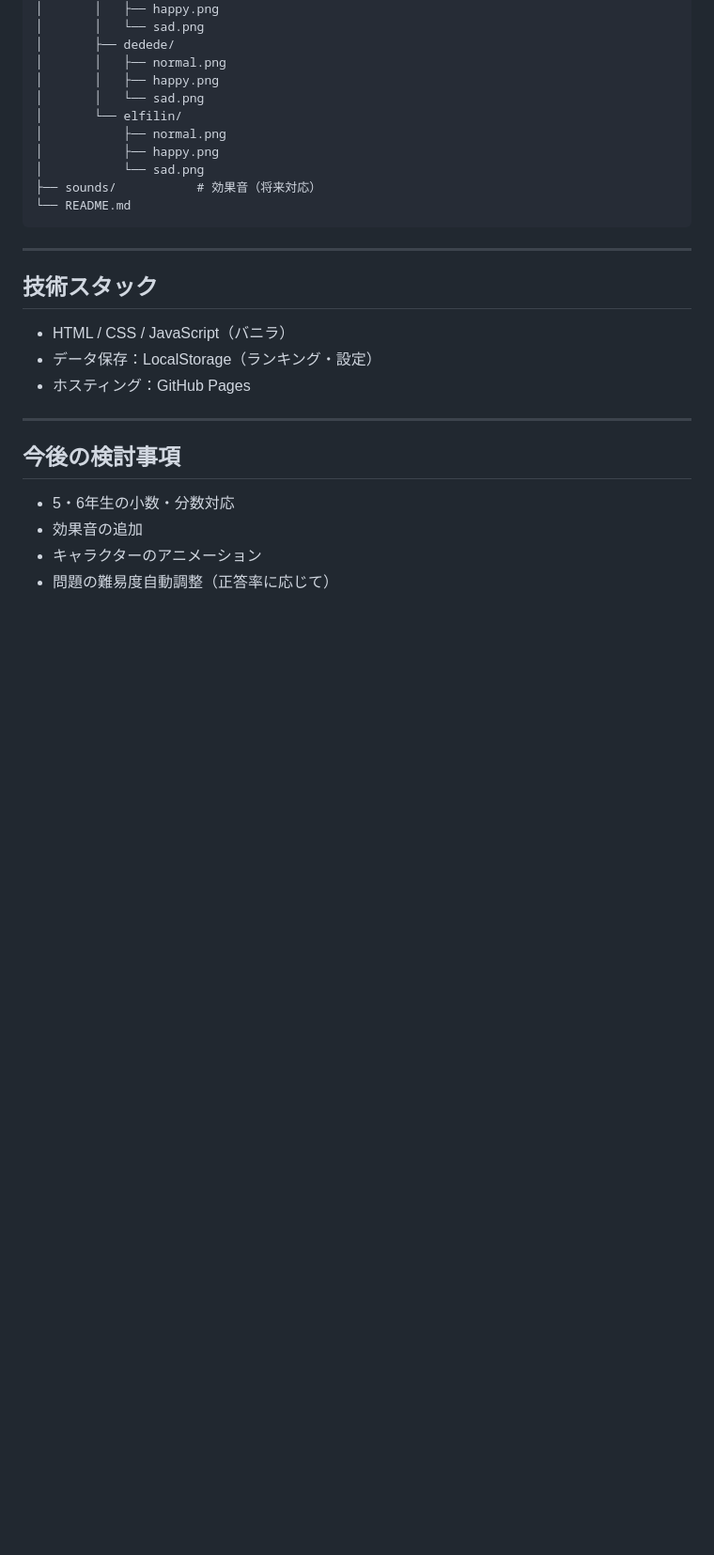
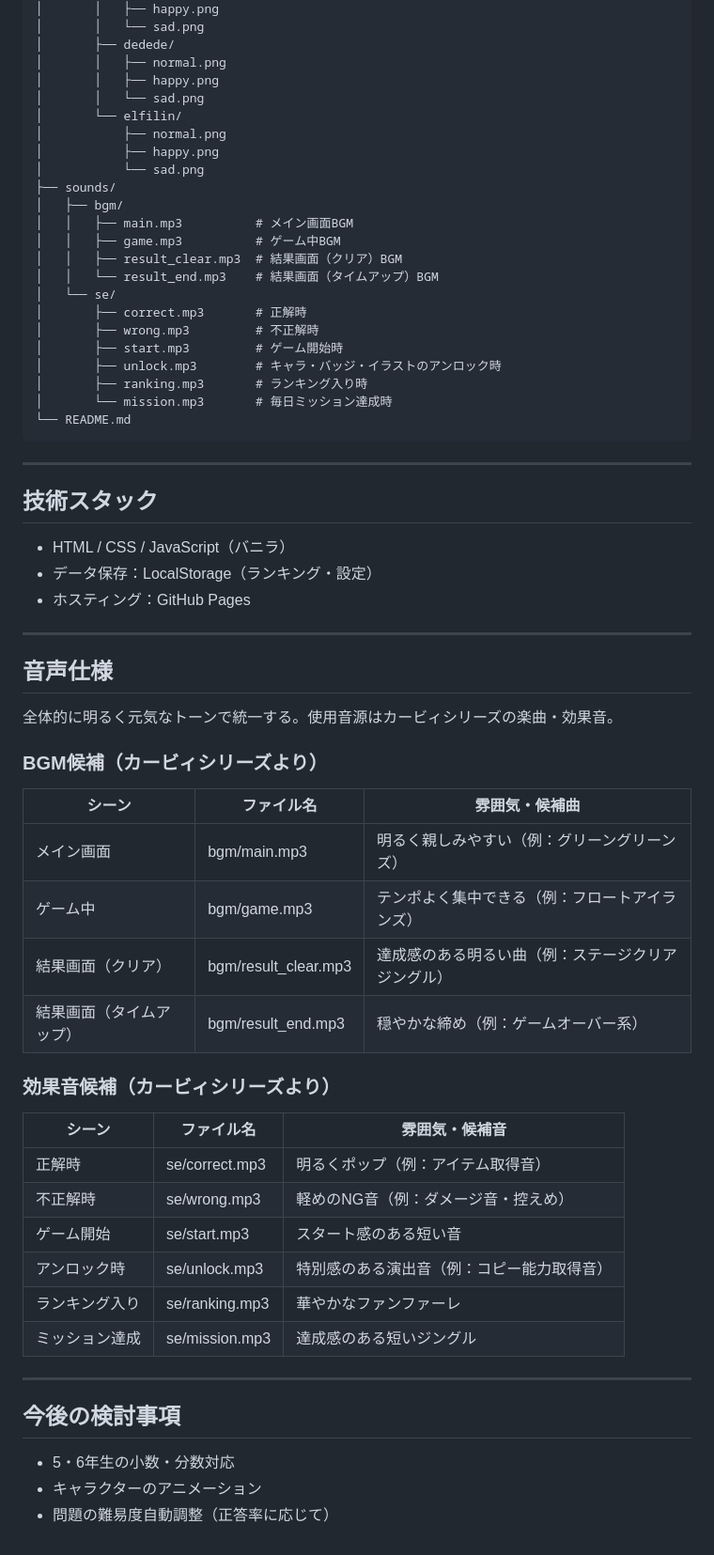
Before and after one commit to ykst03314391-gif/anzan-game, a Markdown page: README.md, the part around the change. Shown at 94% size. GitHub-like rendering; blank space fills up the shorter version.

Commit message:
docs: 音声仕様・フォルダ構成をREADMEに追記
Co-Authored-By: Claude Sonnet 4.6 <noreply@anthropic.com>

````diff
--- a/README.md
+++ b/README.md
@@ -233,7 +233,19 @@ anzan-game/
 │           ├── normal.png
 │           ├── happy.png
 │           └── sad.png
-├── sounds/           # 効果音（将来対応）
+├── sounds/
+│   ├── bgm/
+│   │   ├── main.mp3          # メイン画面BGM
+│   │   ├── game.mp3          # ゲーム中BGM
+│   │   ├── result_clear.mp3  # 結果画面（クリア）BGM
+│   │   └── result_end.mp3    # 結果画面（タイムアップ）BGM
+│   └── se/
+│       ├── correct.mp3       # 正解時
+│       ├── wrong.mp3         # 不正解時
+│       ├── start.mp3         # ゲーム開始時
+│       ├── unlock.mp3        # キャラ・バッジ・イラストのアンロック時
+│       ├── ranking.mp3       # ランキング入り時
+│       └── mission.mp3       # 毎日ミッション達成時
 └── README.md
 ```
 
@@ -247,9 +259,34 @@ anzan-game/
 
 ---
 
+## 音声仕様
+
+全体的に明るく元気なトーンで統一する。使用音源はカービィシリーズの楽曲・効果音。
+
+### BGM候補（カービィシリーズより）
+
+| シーン | ファイル名 | 雰囲気・候補曲 |
+|--------|-----------|---------------|
+| メイン画面 | bgm/main.mp3 | 明るく親しみやすい（例：グリーングリーンズ） |
+| ゲーム中 | bgm/game.mp3 | テンポよく集中できる（例：フロートアイランズ） |
+| 結果画面（クリア） | bgm/result_clear.mp3 | 達成感のある明るい曲（例：ステージクリアジングル） |
+| 結果画面（タイムアップ） | bgm/result_end.mp3 | 穏やかな締め（例：ゲームオーバー系） |
+
+### 効果音候補（カービィシリーズより）
+
+| シーン | ファイル名 | 雰囲気・候補音 |
+|--------|-----------|--------------|
+| 正解時 | se/correct.mp3 | 明るくポップ（例：アイテム取得音） |
+| 不正解時 | se/wrong.mp3 | 軽めのNG音（例：ダメージ音・控えめ） |
+| ゲーム開始 | se/start.mp3 | スタート感のある短い音 |
+| アンロック時 | se/unlock.mp3 | 特別感のある演出音（例：コピー能力取得音） |
+| ランキング入り | se/ranking.mp3 | 華やかなファンファーレ |
+| ミッション達成 | se/mission.mp3 | 達成感のある短いジングル |
+
+---
+
 ## 今後の検討事項
 
 - 5・6年生の小数・分数対応
-- 効果音の追加
 - キャラクターのアニメーション
 - 問題の難易度自動調整（正答率に応じて）
````
